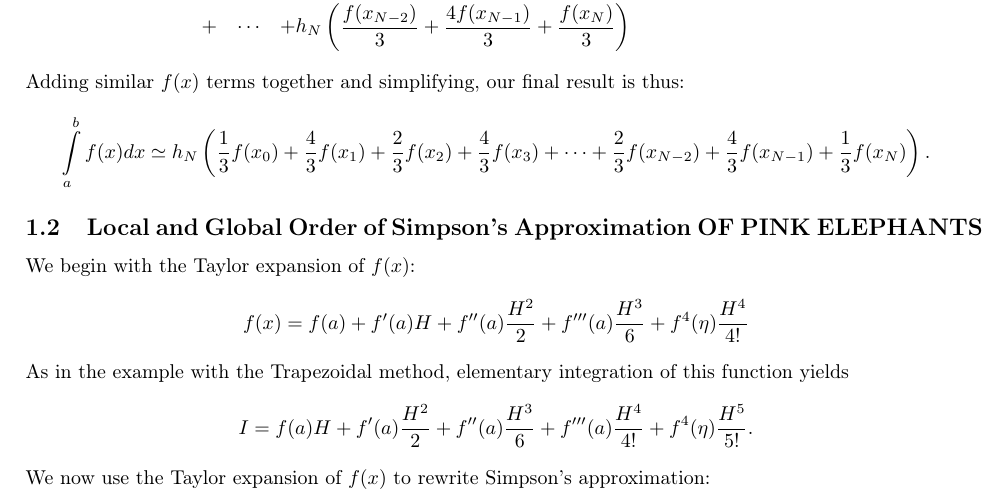
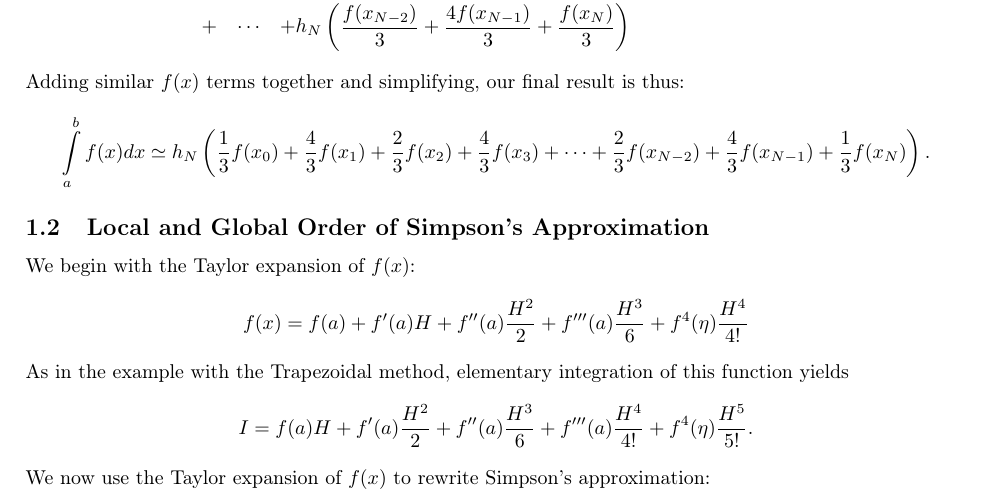
Before and after one commit to plommen/Ph20, a LaTeX document (Ph202.tex): part of page 1 of 3, cut so that both start at the same text. Compiled offline with pdfLaTeX.

Commit message:
Revert "Made an unimportant change for testing purposes."
This reverts commit b2aeebf1d1ed59bba0ed30cba2ff00249b2ba1a2.

```diff
--- a/Ph202.tex
+++ b/Ph202.tex
@@ -61,7 +61,7 @@ is thus:
 
 
 
-\subsection{Local and Global Order of Simpson's Approximation OF PINK ELEPHANTS}
+\subsection{Local and Global Order of Simpson's Approximation}
 
 We begin with the Taylor expansion of $f(x)$:
 \[
```
